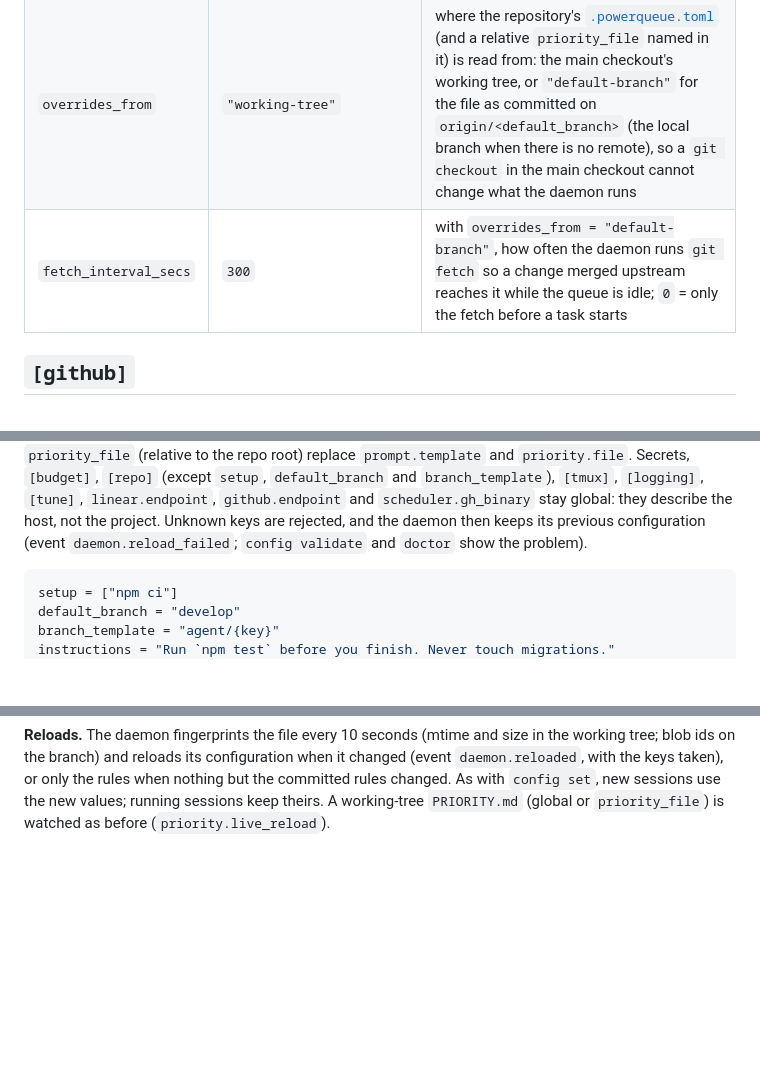
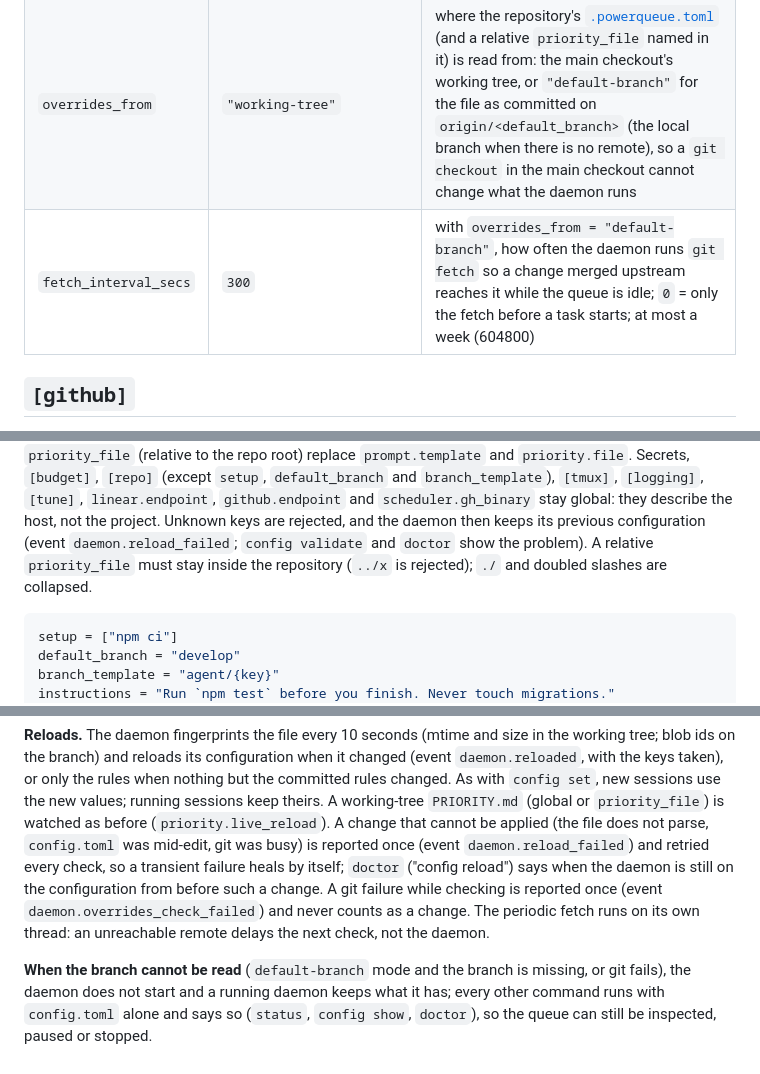
Before and after one commit to aleandros/powerqueue, a Markdown page: docs/configuration.md, 3 parts joined by grey strips. Drawn GitHub-style; blank space fills up the shorter version.

````diff
--- a/docs/configuration.md
+++ b/docs/configuration.md
@@ -53,7 +53,7 @@ anything else uses the explicit `codex:<name>` form.
 | `fast_forward_base` | `true` | after that fetch, before creating a branch, fast-forward the local default branch to `origin/<default_branch>` when it is safe (no local commits, no rebase/bisect, clean checkout; hooks off) |
 | `setup` | `[]` | commands run (`sh -c`) in a fresh worktree before Claude starts, with `POWERQUEUE_TASK_ID`, `POWERQUEUE_TASK_KEY`, `POWERQUEUE_TASK_SLUG`, `POWERQUEUE_TASK_DIR`, `POWERQUEUE_BRANCH`, `POWERQUEUE_WORKTREE`, `POWERQUEUE_DATA_DIR` and `POWERQUEUE_STATE_DIR` in the environment |
 | `overrides_from` | `"working-tree"` | where the repository's [`.powerqueue.toml`](#per-repository-overrides-powerqueuetoml) (and a relative `priority_file` named in it) is read from: the main checkout's working tree, or `"default-branch"` for the file as committed on `origin/<default_branch>` (the local branch when there is no remote), so a `git checkout` in the main checkout cannot change what the daemon runs |
-| `fetch_interval_secs` | `300` | with `overrides_from = "default-branch"`, how often the daemon runs `git fetch` so a change merged upstream reaches it while the queue is idle; `0` = only the fetch before a task starts |
+| `fetch_interval_secs` | `300` | with `overrides_from = "default-branch"`, how often the daemon runs `git fetch` so a change merged upstream reaches it while the queue is idle; `0` = only the fetch before a task starts; at most a week (604800) |
 
 ## `[github]`
 
@@ -530,6 +530,8 @@ replace the global value (lists are not merged), `instructions` and
 global: they describe the host, not the project. Unknown keys are rejected,
 and the daemon then keeps its previous configuration (event
 `daemon.reload_failed`; `config validate` and `doctor` show the problem).
+A relative `priority_file` must stay inside the repository (`../x` is
+rejected); `./` and doubled slashes are collapsed.
 
 ```toml
 setup = ["npm ci"]
@@ -599,4 +601,17 @@ when it changed (event `daemon.reloaded`, with the keys taken), or only the
 rules when nothing but the committed rules changed. As with `config set`,
 new sessions use the new values; running sessions keep theirs. A working-tree
 `PRIORITY.md` (global or `priority_file`) is watched as before
-(`priority.live_reload`).
+(`priority.live_reload`). A change that cannot be applied (the file does not
+parse, `config.toml` was mid-edit, git was busy) is reported once (event
+`daemon.reload_failed`) and retried every check, so a transient failure
+heals by itself; `doctor` ("config reload") says when the daemon is still on
+the configuration from before such a change. A git failure while checking
+is reported once (event `daemon.overrides_check_failed`) and never counts
+as a change. The periodic fetch runs on its own thread: an unreachable
+remote delays the next check, not the daemon.
+
+**When the branch cannot be read** (`default-branch` mode and the branch is
+missing, or git fails), the daemon does not start and a running daemon keeps
+what it has; every other command runs with `config.toml` alone and says so
+(`status`, `config show`, `doctor`), so the queue can still be inspected,
+paused or stopped.
````
Also changed, not shown: CHANGELOG.md (+39 -0 lines), docs/troubleshooting.md (+28 -0 lines).
